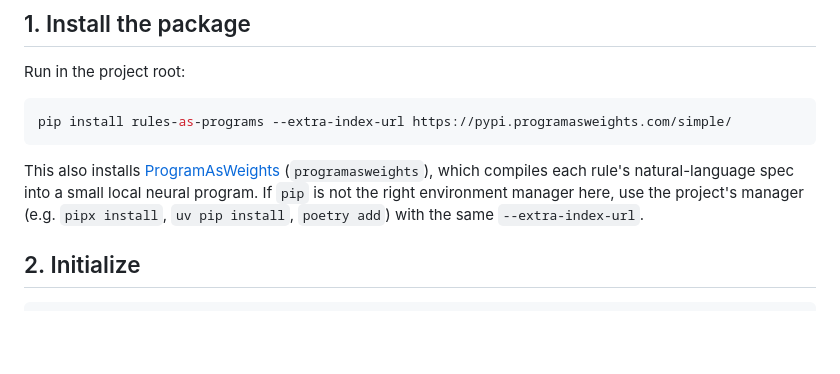
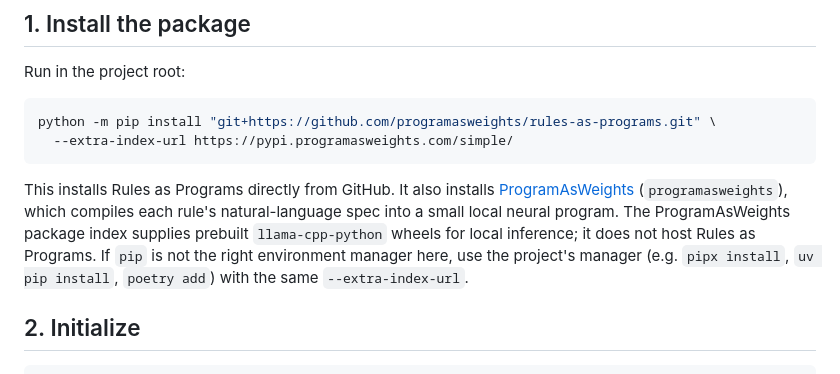
Before and after one commit to programasweights/rules-as-programs, a Markdown page: AGENTS.md, the part around the change. Rendered like a GitHub page; blank space fills up the shorter version.

Commit message:
Document the GitHub installation source
Avoid advertising an unpublished package and clarify that the PAW index only supplies prebuilt local-inference wheels.

Co-authored-by: Cursor <cursoragent@cursor.com>

````diff
--- a/AGENTS.md
+++ b/AGENTS.md
@@ -11,14 +11,17 @@ actions and reports violations in a top-right menu-bar item. v1 is
 Run in the project root:
 
 ```bash
-pip install rules-as-programs --extra-index-url https://pypi.programasweights.com/simple/
+python -m pip install "git+https://github.com/programasweights/rules-as-programs.git" \
+  --extra-index-url https://pypi.programasweights.com/simple/
 ```
 
-This also installs [ProgramAsWeights](https://programasweights.com) (`programasweights`),
-which compiles each rule's natural-language spec into a small local neural
-program. If `pip` is not the right environment manager here, use the project's
-manager (e.g. `pipx install`, `uv pip install`, `poetry add`) with the same
-`--extra-index-url`.
+This installs Rules as Programs directly from GitHub. It also installs
+[ProgramAsWeights](https://programasweights.com) (`programasweights`), which
+compiles each rule's natural-language spec into a small local neural program.
+The ProgramAsWeights package index supplies prebuilt `llama-cpp-python` wheels
+for local inference; it does not host Rules as Programs. If `pip` is not the
+right environment manager here, use the project's manager (e.g. `pipx install`,
+`uv pip install`, `poetry add`) with the same `--extra-index-url`.
 
 ## 2. Initialize
 
````
Also changed, not shown: README.md (+7 -2 lines).
